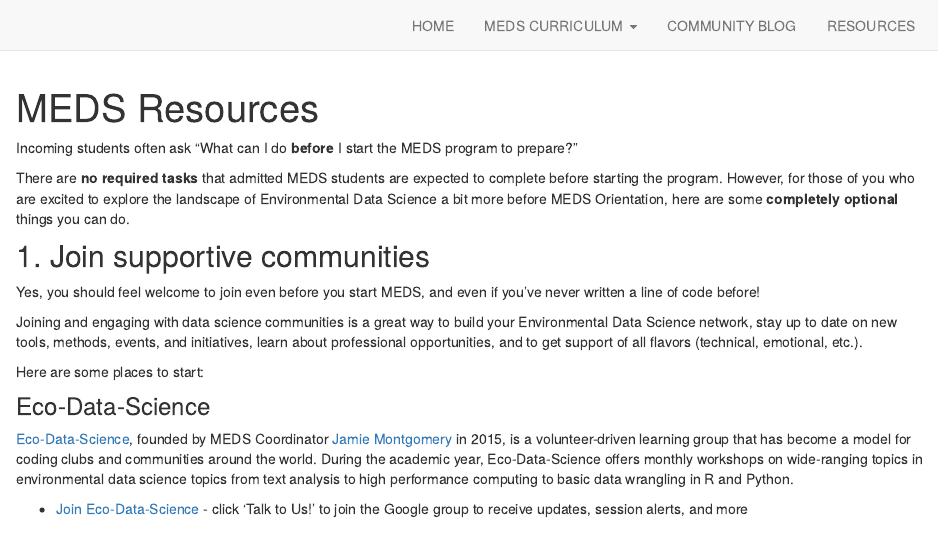
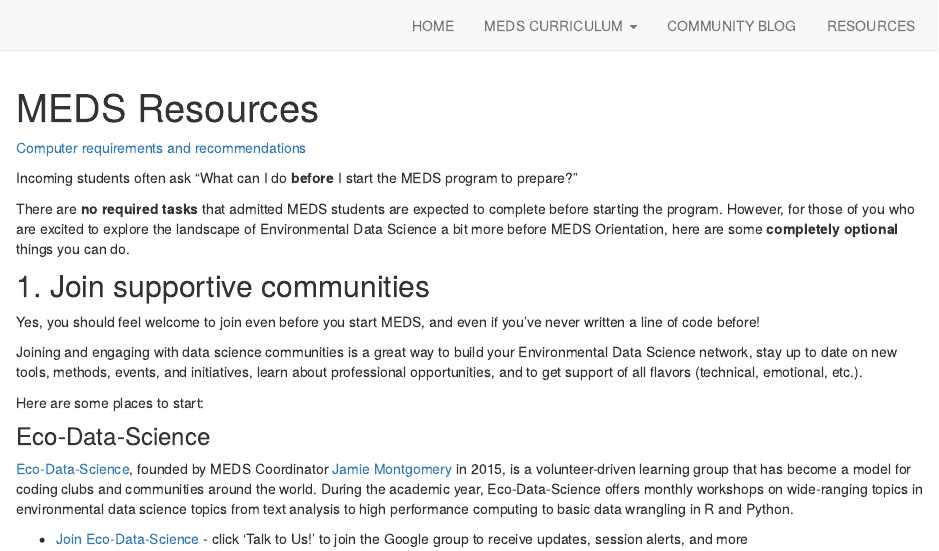
Before and after one commit to UCSB-MEDS/UCSB-MEDS.github.io, an R Markdown document (resources.Rmd): the page in a window 1100 px wide, from its top. Rendered offline with R 4.5, knitr and Pandoc, with nearby package versions; drawn as R Markdown's standard HTML page in place of the format the file asks for.

Commit message:
trying to link to computer reqs

```diff
--- a/resources.Rmd
+++ b/resources.Rmd
@@ -1,6 +1,8 @@
 ---
 title: "MEDS Resources"
 ---
+
+[Computer requirements and recommendations](https://ucsb-meds.github.io/computer_reqs.html)
 
 Incoming students often ask "What can I do **before** I start the MEDS program to prepare?"
 
```
Also changed, not shown: 1 other file.
